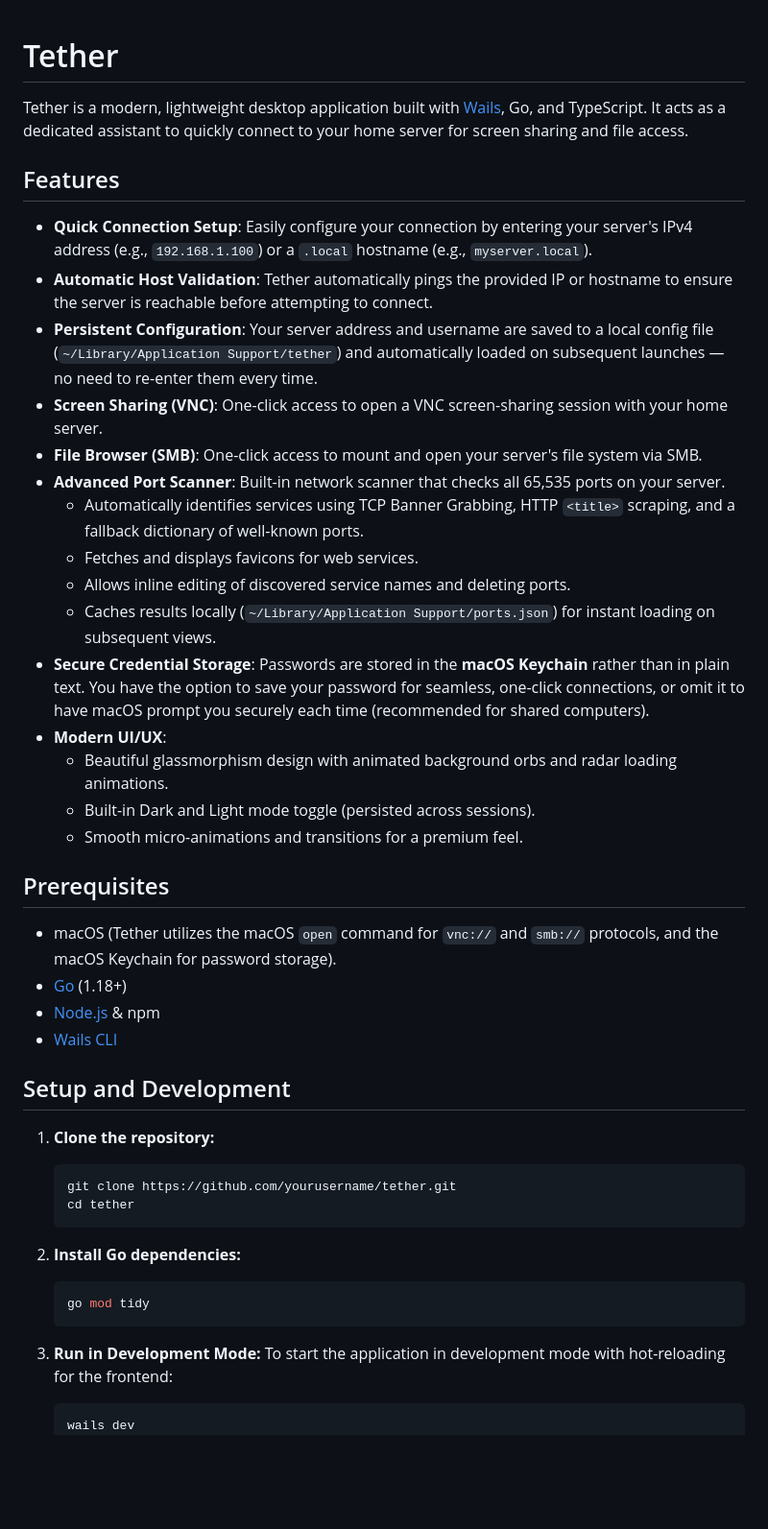
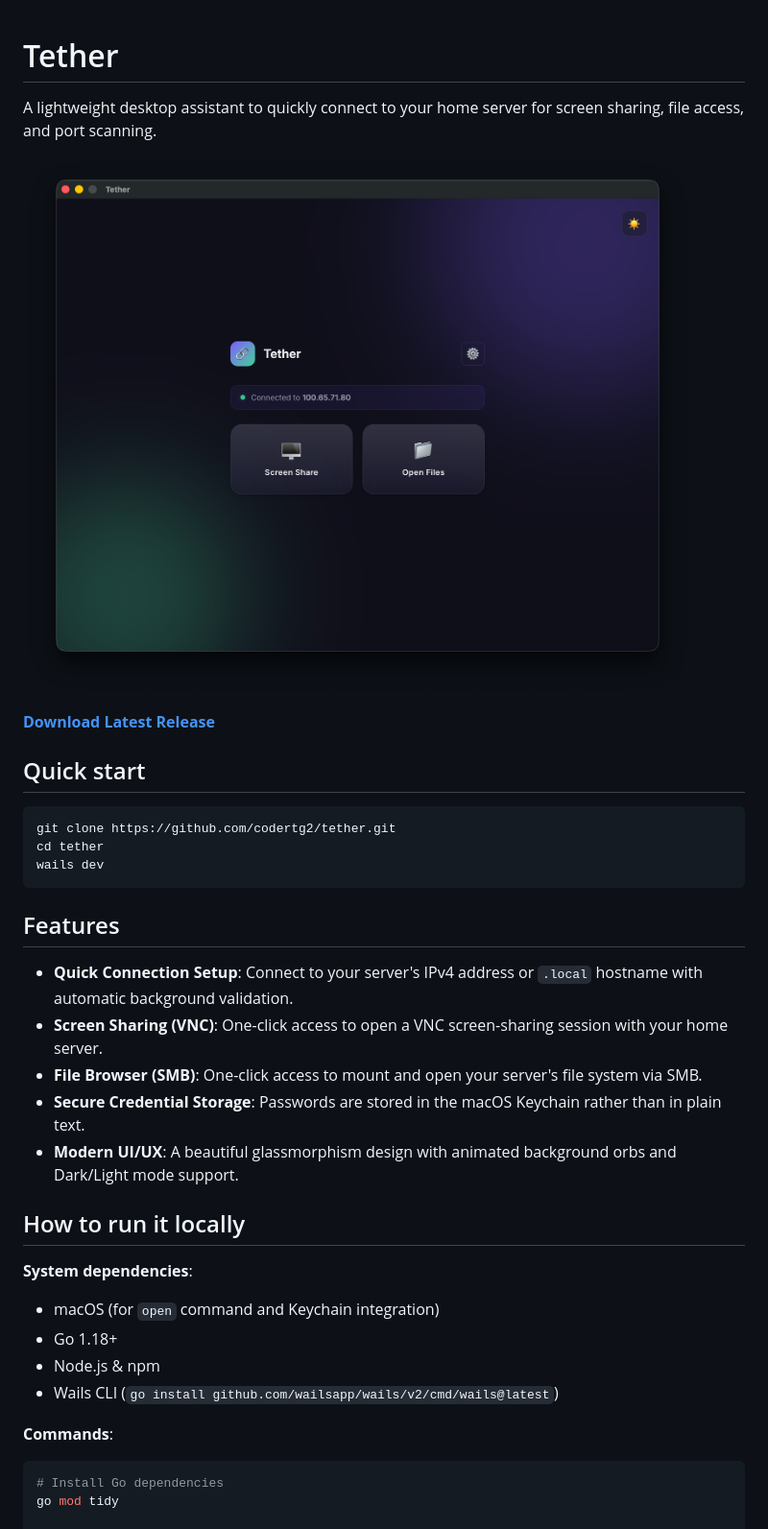
Before and after one commit to CODERTG2/tether, a Markdown page: README.md, the part around the change printed below. Shown: that part at 96% size. Rendered like a GitHub page; pictures changed too: screenshot.png (added); blank space fills up the shorter version.

Commit message:
updated readme to the released version

````diff
--- a/README.md
+++ b/README.md
@@ -1,48 +1,36 @@
 # Tether
+A lightweight desktop assistant to quickly connect to your home server for screen sharing, file access, and port scanning.
 
-Tether is a modern, lightweight desktop application built with [Wails](https://wails.io/), Go, and TypeScript. It acts as a dedicated assistant to quickly connect to your home server for screen sharing and file access.
+![Tether Screenshot](screenshot.png)
+
+[**Download Latest Release**](https://github.com/codertg2/tether/releases)
+
+## Quick start
+
+```bash
+git clone https://github.com/codertg2/tether.git
+cd tether
+wails dev
+```
 
 ## Features
 
-- **Quick Connection Setup**: Easily configure your connection by entering your server's IPv4 address (e.g., `192.168.1.100`) or a `.local` hostname (e.g., `myserver.local`).
-- **Automatic Host Validation**: Tether automatically pings the provided IP or hostname to ensure the server is reachable before attempting to connect.
-- **Persistent Configuration**: Your server address and username are saved to a local config file (`~/Library/Application Support/tether`) and automatically loaded on subsequent launches — no need to re-enter them every time.
+- **Quick Connection Setup**: Connect to your server's IPv4 address or `.local` hostname with automatic background validation.
 - **Screen Sharing (VNC)**: One-click access to open a VNC screen-sharing session with your home server.
 - **File Browser (SMB)**: One-click access to mount and open your server's file system via SMB.
-- **Advanced Port Scanner**: Built-in network scanner that checks all 65,535 ports on your server.
-  - Automatically identifies services using TCP Banner Grabbing, HTTP `<title>` scraping, and a fallback dictionary of well-known ports.
-  - Fetches and displays favicons for web services.
-  - Allows inline editing of discovered service names and deleting ports.
-  - Caches results locally (`~/Library/Application Support/ports.json`) for instant loading on subsequent views.
-- **Secure Credential Storage**: Passwords are stored in the **macOS Keychain** rather than in plain text. You have the option to save your password for seamless, one-click connections, or omit it to have macOS prompt you securely each time (recommended for shared computers).
-- **Modern UI/UX**:
-  - Beautiful glassmorphism design with animated background orbs and radar loading animations.
-  - Built-in Dark and Light mode toggle (persisted across sessions).
-  - Smooth micro-animations and transitions for a premium feel.
+- **Secure Credential Storage**: Passwords are stored in the macOS Keychain rather than in plain text.
+- **Modern UI/UX**: A beautiful glassmorphism design with animated background orbs and Dark/Light mode support.
 
-## Prerequisites
+## How to run it locally
 
-- macOS (Tether utilizes the macOS `open` command for `vnc://` and `smb://` protocols, and the macOS Keychain for password storage).
-- [Go](https://golang.org/doc/install) (1.18+)
-- [Node.js](https://nodejs.org/en/download/) & npm
-- [Wails CLI](https://wails.io/docs/gettingstarted/installation)
+**System dependencies**:
+- macOS (for `open` command and Keychain integration)
+- Go 1.18+
+- Node.js & npm
+- Wails CLI (`go install github.com/wailsapp/wails/v2/cmd/wails@latest`)
 
-## Setup and Development
+**Commands**:
+```bash
+# Install Go dependencies
+go mod tidy
 
-1. **Clone the repository:**
-   ```bash
-   git clone https://github.com/yourusername/tether.git
-   cd tether
-   ```
-
-2. **Install Go dependencies:**
-   ```bash
-   go mod tidy
-   ```
-
-3. **Run in Development Mode:**
-   To start the application in development mode with hot-reloading for the frontend:
-   ```bash
-   wails dev
-   ```
-
````
Also changed, not shown: other parts of README.md (+9 -26 lines).
